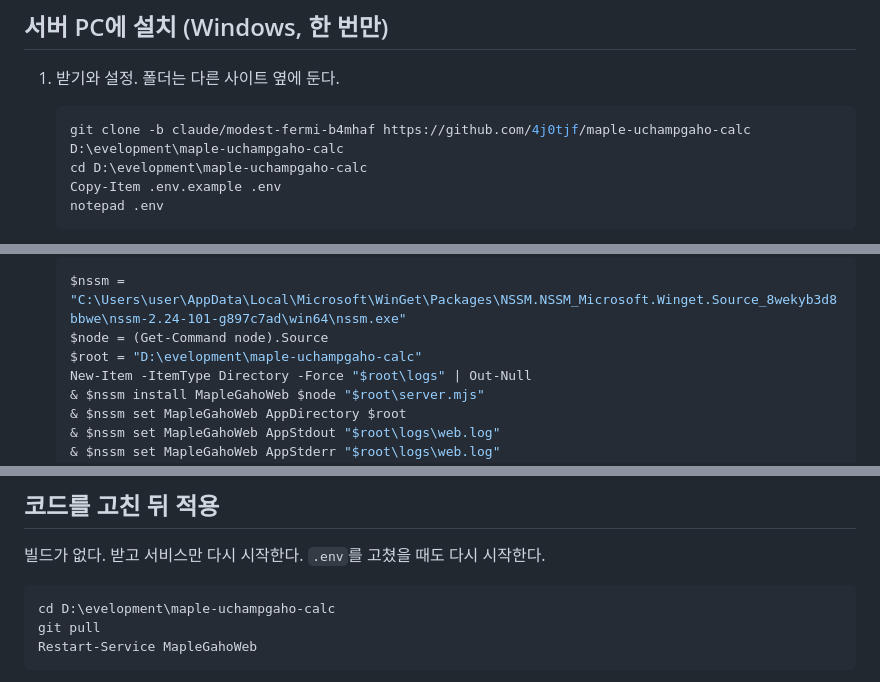
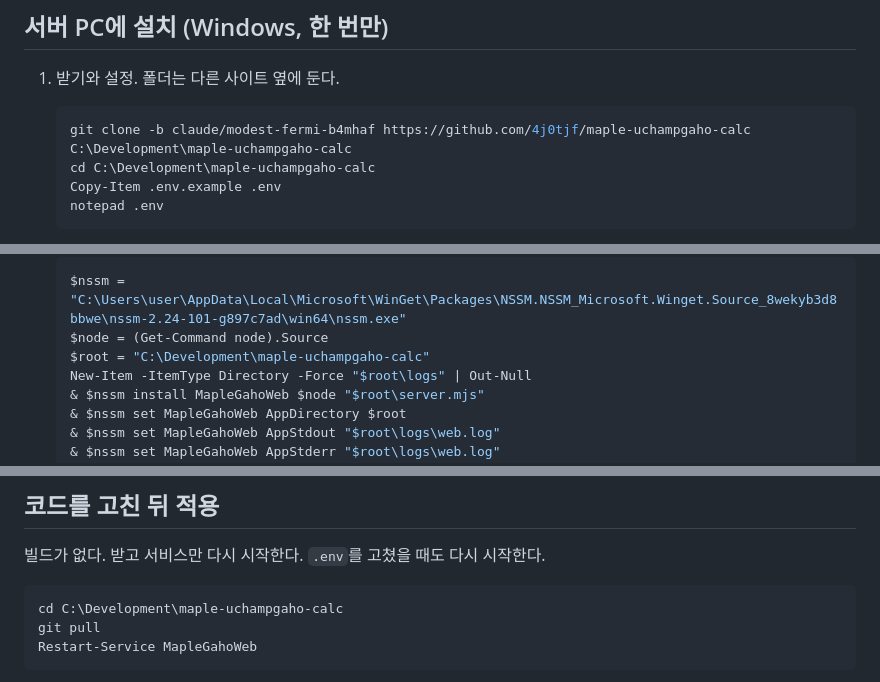
Before and after one commit to 4j0tjf/maple-uchampgaho-calc, a Markdown page: README.md, 3 parts joined by grey strips. Drawn GitHub-style.

Commit message:
README: 서버 PC 설치 경로를 C:\Development로
Co-Authored-By: Claude Opus 5.5 <noreply@anthropic.com>
Claude-Session: https://claude.ai/code/session_011SqbbCy9G7KserwUUAdPb3

````diff
--- a/README.md
+++ b/README.md
@@ -19,8 +19,8 @@
 1. 받기와 설정. 폴더는 다른 사이트 옆에 둔다.
 
    ```powershell
-   git clone -b claude/modest-fermi-b4mhaf https://github.com/4j0tjf/maple-uchampgaho-calc D:\evelopment\maple-uchampgaho-calc
-   cd D:\evelopment\maple-uchampgaho-calc
+   git clone -b claude/modest-fermi-b4mhaf https://github.com/4j0tjf/maple-uchampgaho-calc C:\Development\maple-uchampgaho-calc
+   cd C:\Development\maple-uchampgaho-calc
    Copy-Item .env.example .env
    notepad .env
    ```
@@ -42,7 +42,7 @@
    ```powershell
    $nssm = "C:\Users\user\AppData\Local\Microsoft\WinGet\Packages\NSSM.NSSM_Microsoft.Winget.Source_8wekyb3d8bbwe\nssm-2.24-101-g897c7ad\win64\nssm.exe"
    $node = (Get-Command node).Source
-   $root = "D:\evelopment\maple-uchampgaho-calc"
+   $root = "C:\Development\maple-uchampgaho-calc"
    New-Item -ItemType Directory -Force "$root\logs" | Out-Null
    & $nssm install MapleGahoWeb $node "$root\server.mjs"
    & $nssm set MapleGahoWeb AppDirectory $root
@@ -70,7 +70,7 @@
 빌드가 없다. 받고 서비스만 다시 시작한다. `.env`를 고쳤을 때도 다시 시작한다.
 
 ```powershell
-cd D:\evelopment\maple-uchampgaho-calc
+cd C:\Development\maple-uchampgaho-calc
 git pull
 Restart-Service MapleGahoWeb
 ```
````
